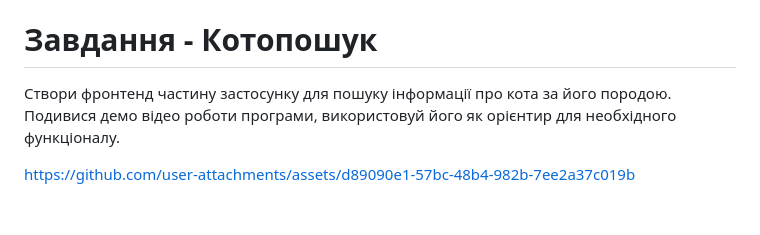
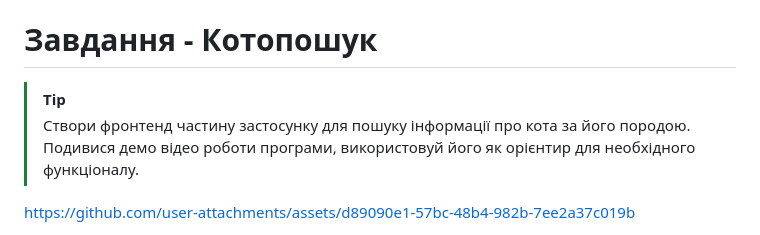
Before and after one commit to eugenekh81/cat-search-hw, a Markdown page: README.md, the part around the change. Drawn GitHub-style.

```diff
--- a/README.md
+++ b/README.md
@@ -9,7 +9,8 @@
 
 # Завдання - Котопошук
 
-Створи фронтенд частину застосунку для пошуку інформації про кота за його
+> [!TIP]
+> Створи фронтенд частину застосунку для пошуку інформації про кота за його
 породою. Подивися демо відео роботи програми, використовуй його як орієнтир для
 необхідного функціоналу.
 
```
